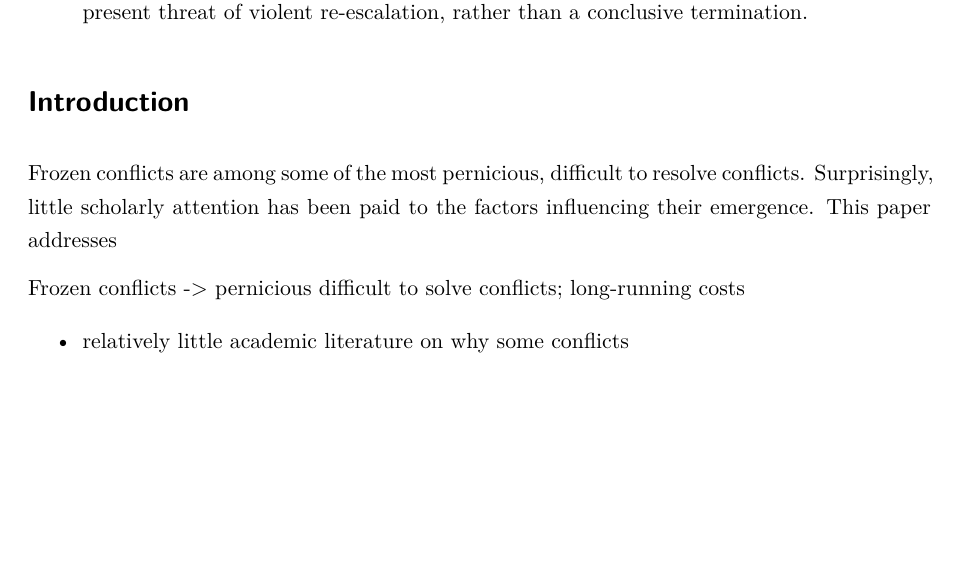
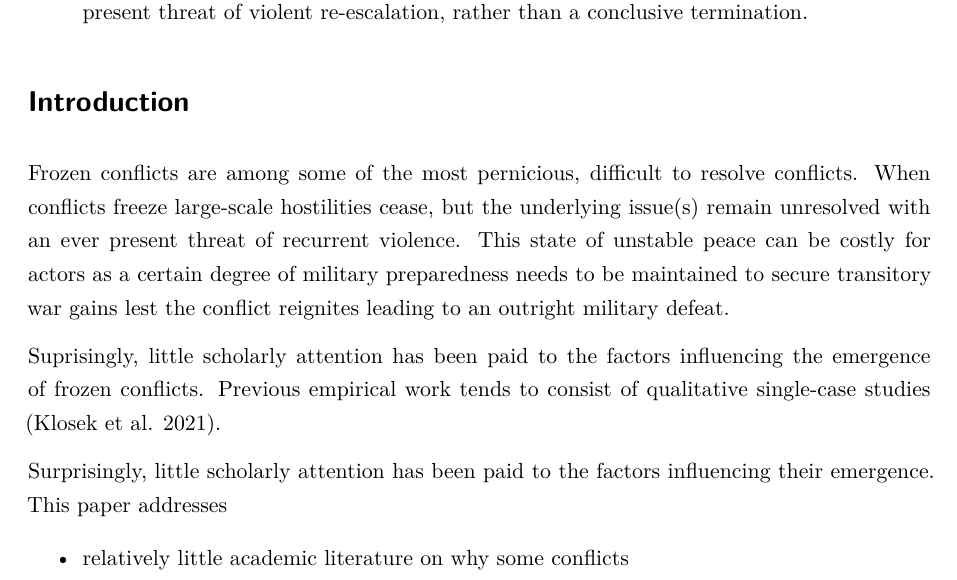
Before and after one commit to jsks/fc-onset, a Quarto document (paper.qmd): part of page 1 of 14, cut so that both start at the same text, the shorter picture padded with empty space. Rendered offline with R 4.5, knitr and Pandoc in place of Quarto, then LaTeX, with nearby package versions; some code elsewhere in the file could not run offline.

Commit message:
Draft edits

```diff
--- a/paper.qmd
+++ b/paper.qmd
@@ -61,10 +61,13 @@ design <- readRDS("./data/model_inputs/design.rds")
 # Introduction
 
 Frozen conflicts are among some of the most pernicious, difficult to
-resolve conflicts. Surprisingly, little scholarly attention has been
+resolve conflicts. When conflicts freeze large-scale hostilities cease, but the underlying issue(s) remain unresolved with an ever present threat of recurrent violence. This state of unstable peace can be costly for actors as a certain degree of military preparedness needs to be maintained to secure transitory war gains lest the conflict reignites leading to an outright military defeat.
+
+
+Suprisingly, little scholarly attention has been paid to the factors influencing the emergence of frozen conflicts. Previous empirical work tends to consist of qualitative single-case studies [@klosek_frozen_2021].
+
+Surprisingly, little scholarly attention has been
 paid to the factors influencing their emergence. This paper addresses
-
-Frozen conflicts -> pernicious difficult to solve conflicts; long-running costs
 
 - relatively little academic literature on why some conflicts
 
```
